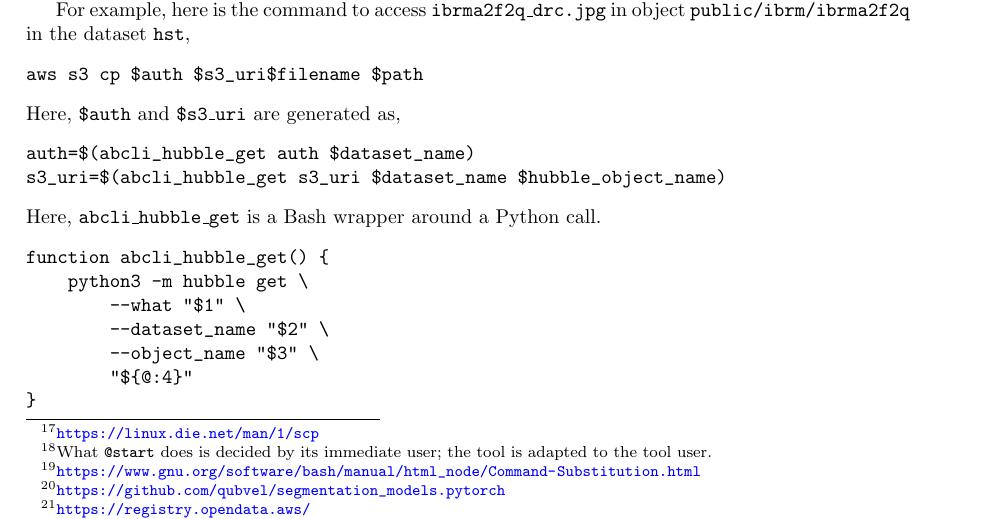
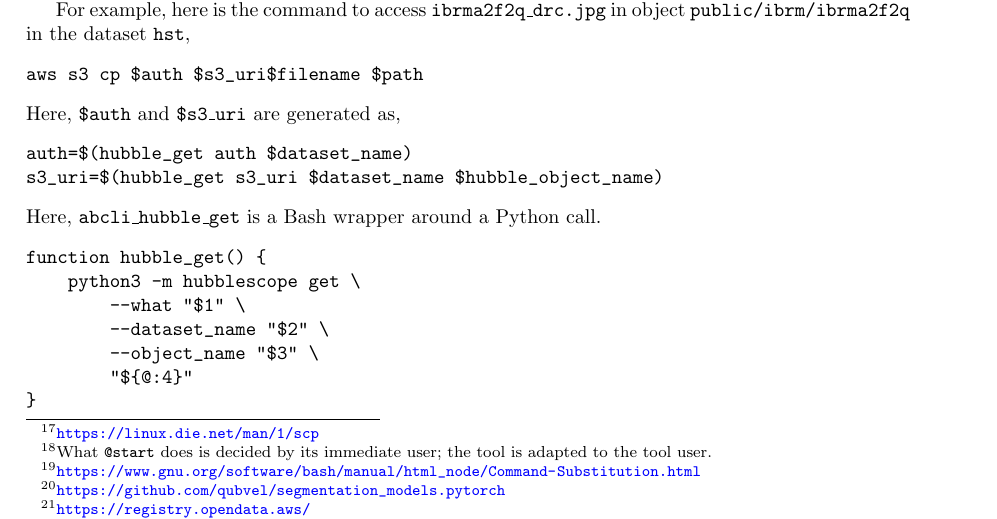
Before and after one commit to kamangir/giza, a LaTeX paper (tex/giza.tex, which reads tex/expansions/command_substitution/_command_substitution.tex): part of page 3 of 15, cut so that both start at the same text. Compiled offline with pdfLaTeX; a LaTeX package or settings file that is missing is left out.

Commit message:
rebuild - kamangir/bolt#746

```diff
--- a/tex/expansions/command_substitution/_command_substitution.tex
+++ b/tex/expansions/command_substitution/_command_substitution.tex
@@ -24,15 +24,15 @@ aws s3 cp $auth $s3_uri$filename $path
 Here, \texttt{\$auth} and \texttt{\$s3\_uri} are generated as,
 %
 \begin{verbatim}
-auth=$(abcli_hubble_get auth $dataset_name)
-s3_uri=$(abcli_hubble_get s3_uri $dataset_name $hubble_object_name)
+auth=$(hubble_get auth $dataset_name)
+s3_uri=$(hubble_get s3_uri $dataset_name $hubble_object_name)
 \end{verbatim}
 %
 Here, \texttt{abcli\_hubble\_get} is a Bash wrapper around a Python call.
 %
 \begin{verbatim}
-function abcli_hubble_get() {
-    python3 -m hubble get \
+function hubble_get() {
+    python3 -m hubblescope get \
         --what "$1" \
         --dataset_name "$2" \
         --object_name "$3" \
```
Also changed, not shown: 2 other files.
